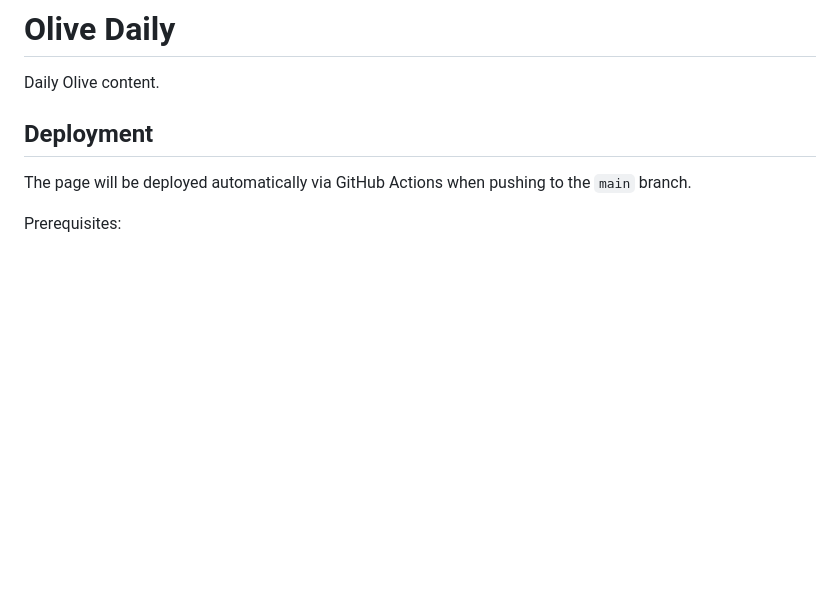
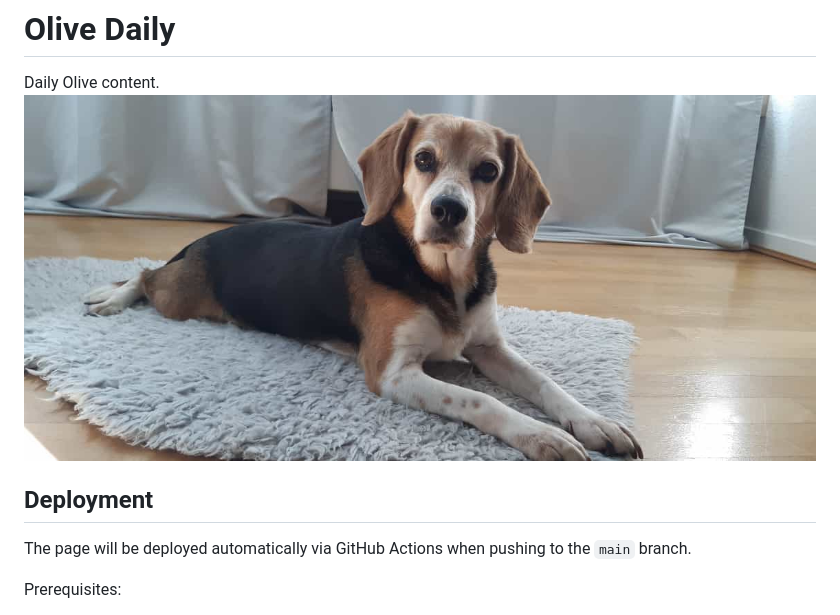
Before and after one commit to Matthimatiker/olive-daily, a Markdown page: README.md, the part around the change. Rendered like a GitHub page; pictures changed too: images/queen-olive.jpeg (added); blank space fills up the shorter version.

Commit message:
Added Olive image to README.md

```diff
--- a/README.md
+++ b/README.md
@@ -1,6 +1,7 @@
 # Olive Daily
 
 Daily Olive content.
+![Alt text](images/queen-olive.jpeg "Queen Olive")
 
 ## Deployment
 
```
Also changed, not shown: 1 other file.
